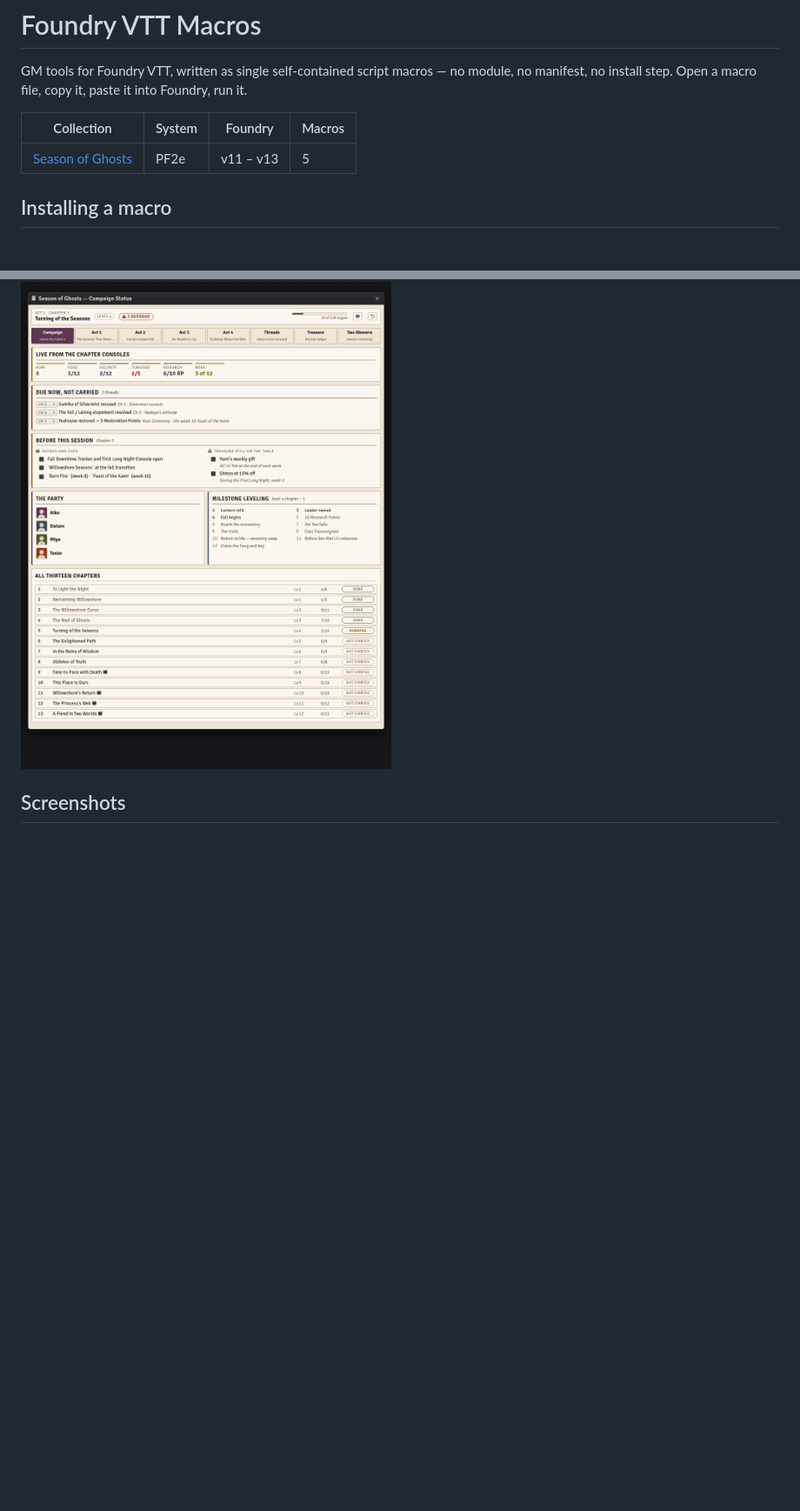
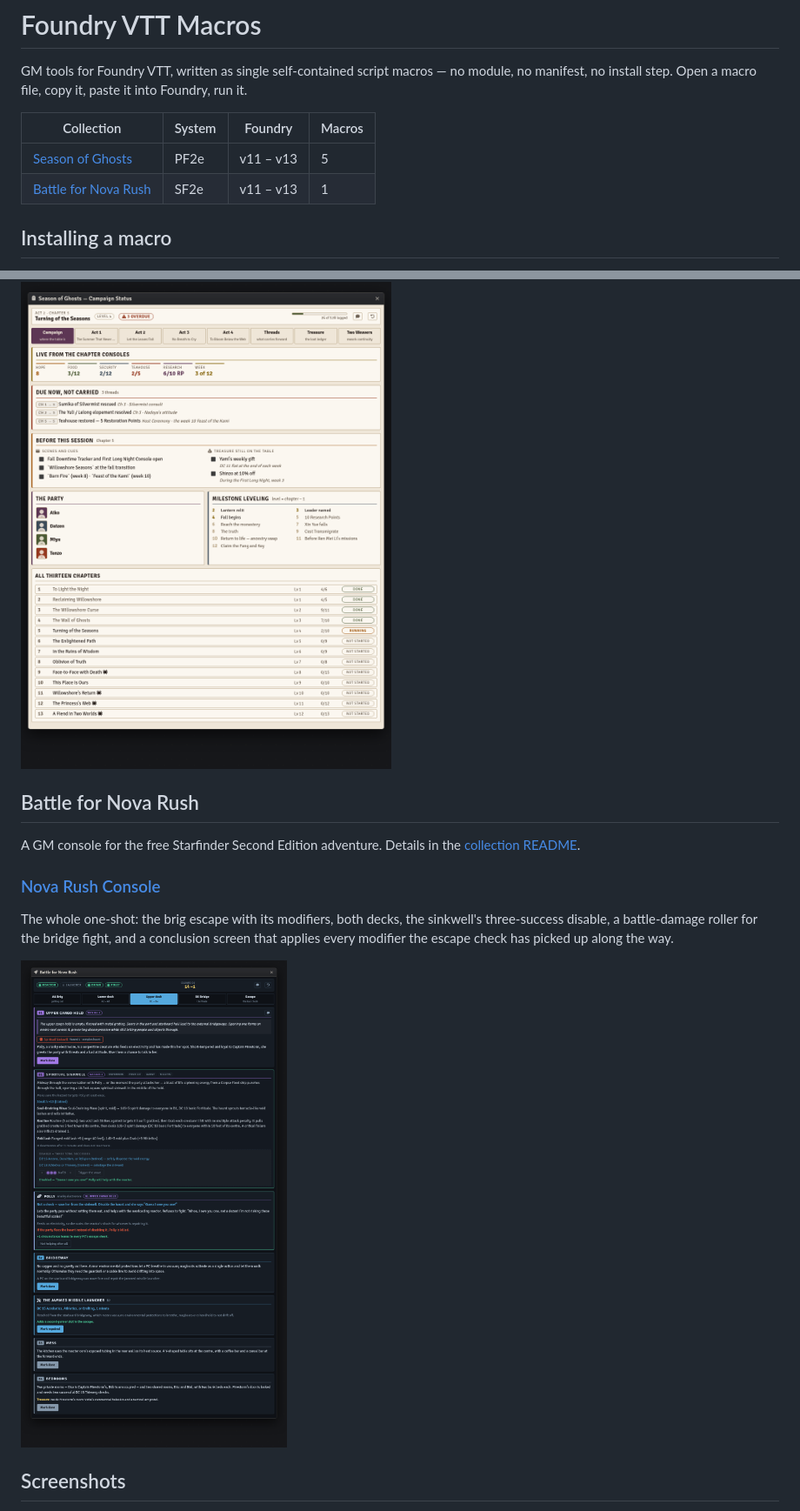
Before and after one commit to xKillerbees/foundryvtt-macros, a Markdown page: README.md, 2 parts joined by grey strips. Shown at 87% size. Rendered like a GitHub page; pictures changed too: screenshots/battle-for-nova-rush/nova-rush-console.png (added); blank space fills up the shorter version.

```diff
--- a/README.md
+++ b/README.md
@@ -6,6 +6,7 @@ manifest, no install step. Open a macro file, copy it, paste it into Foundry, ru
 | Collection | System | Foundry | Macros |
 |---|---|---|---|
 | [Season of Ghosts](macros/season-of-ghosts) | PF2e | v11 – v13 | 5 |
+| [Battle for Nova Rush](macros/battle-for-nova-rush) | SF2e | v11 – v13 | 1 |
 
 ## Installing a macro
 
@@ -67,6 +68,19 @@ prerequisite was never ticked. Reads the four chapter consoles for a live rollup
 
 ![The campaign tab, on Act 2 Chapter 5](screenshots/season-of-ghosts/campaign-status-tracker.png)
 
+## Battle for Nova Rush
+
+A GM console for the free Starfinder Second Edition adventure. Details in the
+[collection README](macros/battle-for-nova-rush).
+
+### [Nova Rush Console](macros/battle-for-nova-rush/nova-rush-console.js)
+
+The whole one-shot: the brig escape with its modifiers, both decks, the sinkwell's
+three-success disable, a battle-damage roller for the bridge fight, and a conclusion screen
+that applies every modifier the escape check has picked up along the way.
+
+![The upper deck of Nova Rush](screenshots/battle-for-nova-rush/nova-rush-console.png)
+
 ## Screenshots
 
 The images above are captured from the macro code itself: `tools/preview/` renders each console
```
Also changed, not shown: CHANGELOG.md (+2 -0 lines), CLAUDE.md (+3 -1 lines), macros/battle-for-nova-rush/README.md (added, +81 -0 lines), screenshots/battle-for-nova-rush/nova-rush-bridge.png (added), screenshots/battle-for-nova-rush/nova-rush-escape.png (added), 5 other files.
